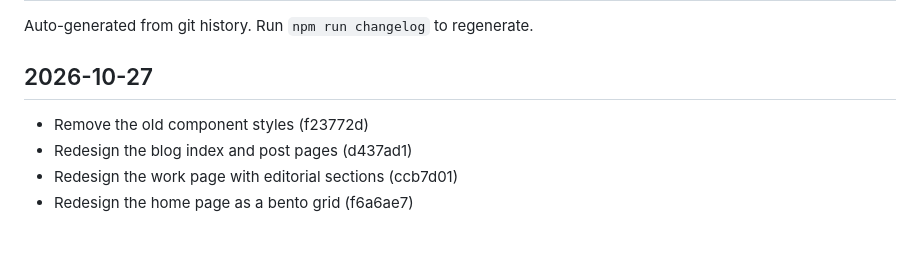
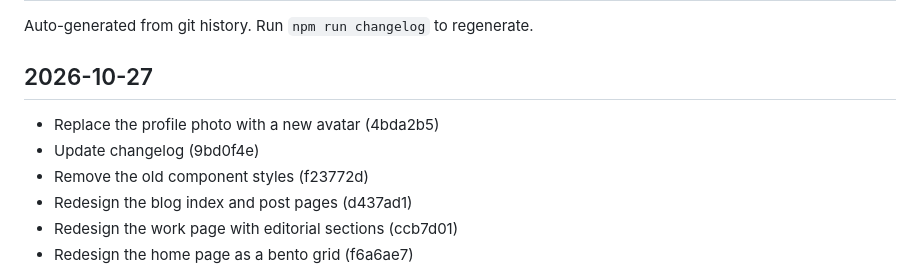
Before and after one commit to YsinHsim/yasinhassim, a Markdown page: CHANGELOG.md, the part around the change. Rendered like a GitHub page; blank space fills up the shorter version.

Commit message:
Update changelog
Co-Authored-By: Claude Opus 5.5 <noreply@anthropic.com>

```diff
--- a/CHANGELOG.md
+++ b/CHANGELOG.md
@@ -4,6 +4,8 @@ Auto-generated from git history. Run `npm run changelog` to regenerate.
 
 ## 2026-10-27
 
+- Replace the profile photo with a new avatar (4bda2b5)
+- Update changelog (9bd0f4e)
 - Remove the old component styles (f23772d)
 - Redesign the blog index and post pages (d437ad1)
 - Redesign the work page with editorial sections (ccb7d01)
```
